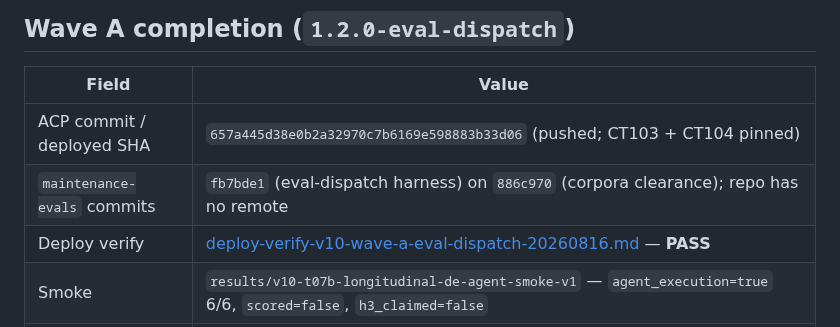
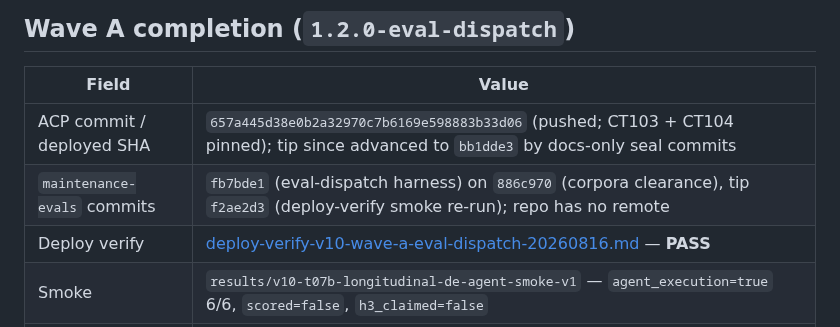
Before and after one commit to olsenben/agent-control-plane, a Markdown page: docs/handoff/boss-ledger-v10.md, the part around the change. Drawn GitHub-style.

```diff
--- a/docs/handoff/boss-ledger-v10.md
+++ b/docs/handoff/boss-ledger-v10.md
@@ -18,8 +18,8 @@ Epic supervisor state. Prior: [boss-ledger-v9.md](boss-ledger-v9.md) (complete).
 
 | Field | Value |
 |---|---|
-| ACP commit / deployed SHA | `657a445d38e0b2a32970c7b6169e598883b33d06` (pushed; CT103 + CT104 pinned) |
-| `maintenance-evals` commits | `fb7bde1` (eval-dispatch harness) on `886c970` (corpora clearance); repo has no remote |
+| ACP commit / deployed SHA | `657a445d38e0b2a32970c7b6169e598883b33d06` (pushed; CT103 + CT104 pinned); tip since advanced to `bb1dde3` by docs-only seal commits |
+| `maintenance-evals` commits | `fb7bde1` (eval-dispatch harness) on `886c970` (corpora clearance), tip `f2ae2d3` (deploy-verify smoke re-run); repo has no remote |
 | Deploy verify | [deploy-verify-v10-wave-a-eval-dispatch-20260816.md](deploy-verify-v10-wave-a-eval-dispatch-20260816.md) — **PASS** |
 | Smoke | `results/v10-t07b-longitudinal-de-agent-smoke-v1` — `agent_execution=true` 6/6, `scored=false`, `h3_claimed=false` |
 | T07 instrument | preserved: `6f2fe308…` under `1.1.0-t04-frozen` |
```
Also changed, not shown: docs/handoff/coordinator-handoff-046.md (+3 -1 lines).
